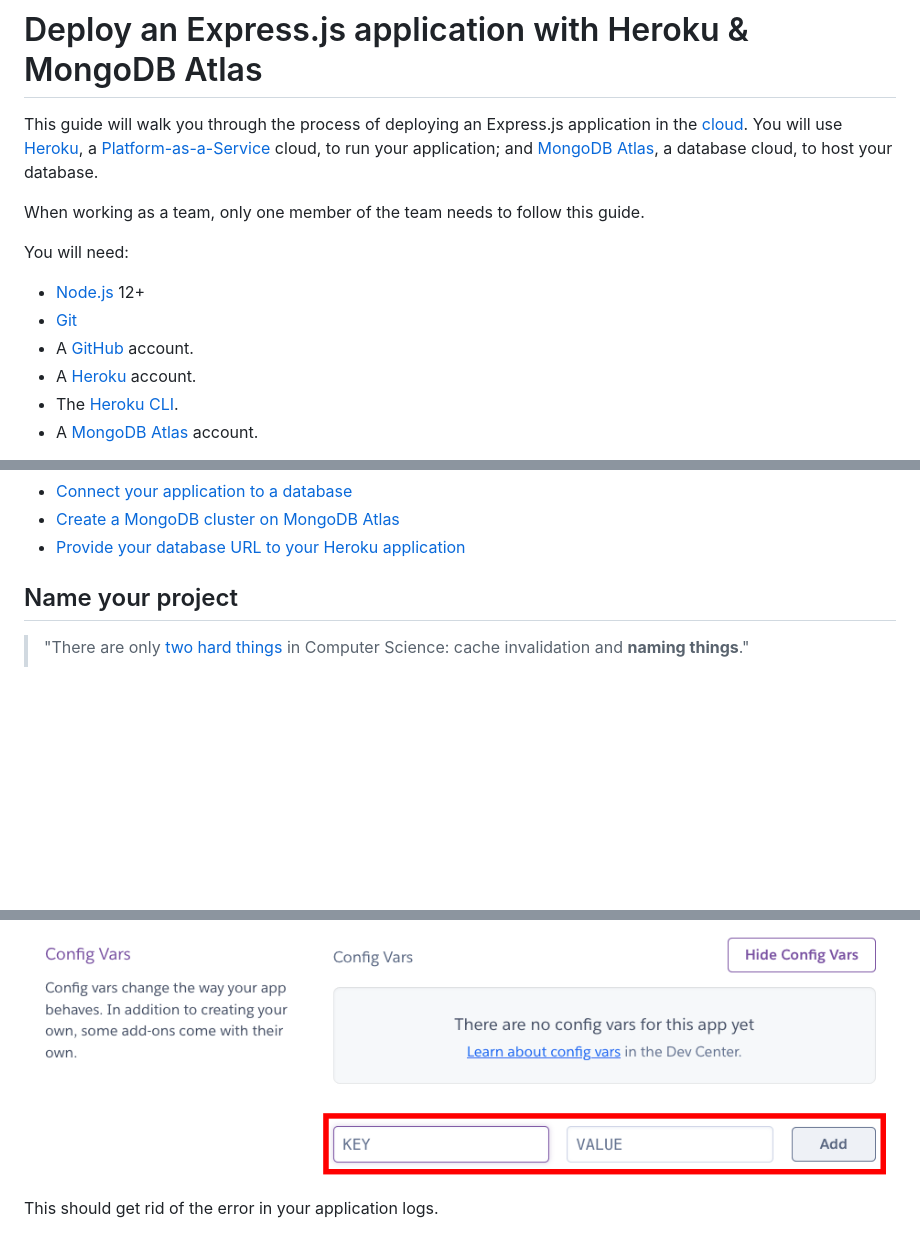
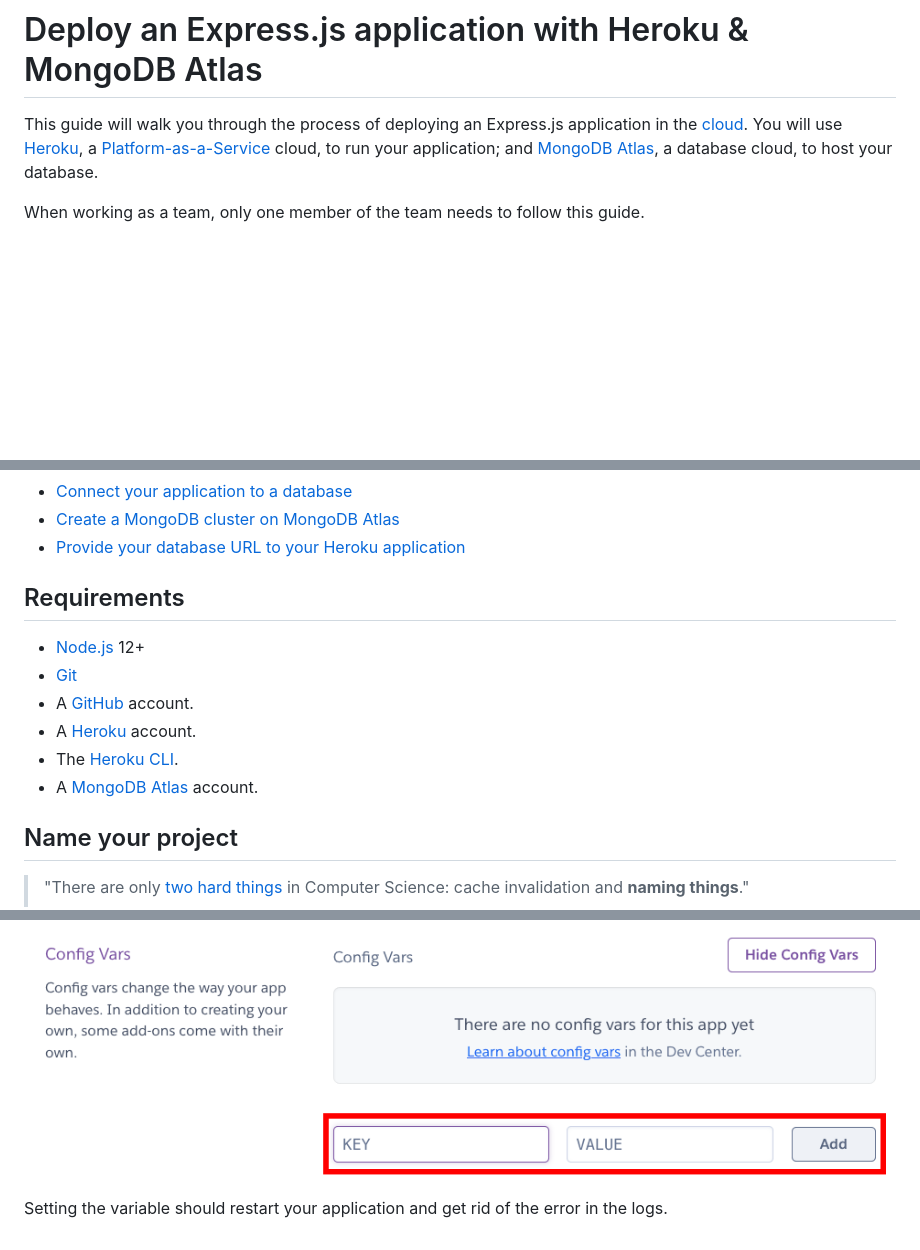
Before and after one commit to MediaComem/comem-archioweb, a Markdown page: guides/deploy-in-the-cloud.md, 3 parts joined by grey strips. Drawn GitHub-style; blank space fills up the shorter version.

```diff
--- a/guides/deploy-in-the-cloud.md
+++ b/guides/deploy-in-the-cloud.md
@@ -7,15 +7,6 @@ Atlas][mongodb-atlas], a database cloud, to host your database.
 
 When working as a team, only one member of the team needs to follow this guide.
 
-You will need:
-
-* [Node.js][node] 12+
-* [Git][git]
-* A [GitHub][github] account.
-* A [Heroku][heroku] account.
-* The [Heroku CLI][heroku-cli].
-* A [MongoDB Atlas][mongodb-atlas] account.
-
 <!-- START doctoc generated TOC please keep comment here to allow auto update -->
 <!-- DON'T EDIT THIS SECTION, INSTEAD RE-RUN doctoc TO UPDATE -->
 
@@ -32,6 +24,17 @@ You will need:
 - [Provide your database URL to your Heroku application](#provide-your-database-url-to-your-heroku-application)
 
 <!-- END doctoc generated TOC please keep comment here to allow auto update -->
+
+
+
+## Requirements
+
+* [Node.js][node] 12+
+* [Git][git]
+* A [GitHub][github] account.
+* A [Heroku][heroku] account.
+* The [Heroku CLI][heroku-cli].
+* A [MongoDB Atlas][mongodb-atlas] account.
 
 
 
@@ -350,7 +354,8 @@ environment variables in the Config Vars section:
 
 ![Heroku: configure environment variables](./images/heroku-05-config-vars.png)
 
-This should get rid of the error in your application logs.
+Setting the variable should restart your application and get rid of the error in
+the logs.
 
 
 
```
Also changed, not shown: other parts of guides/deploy-in-the-cloud.md (+6 -4 lines), guides/images/mongodb-atlas-01-register.png.
